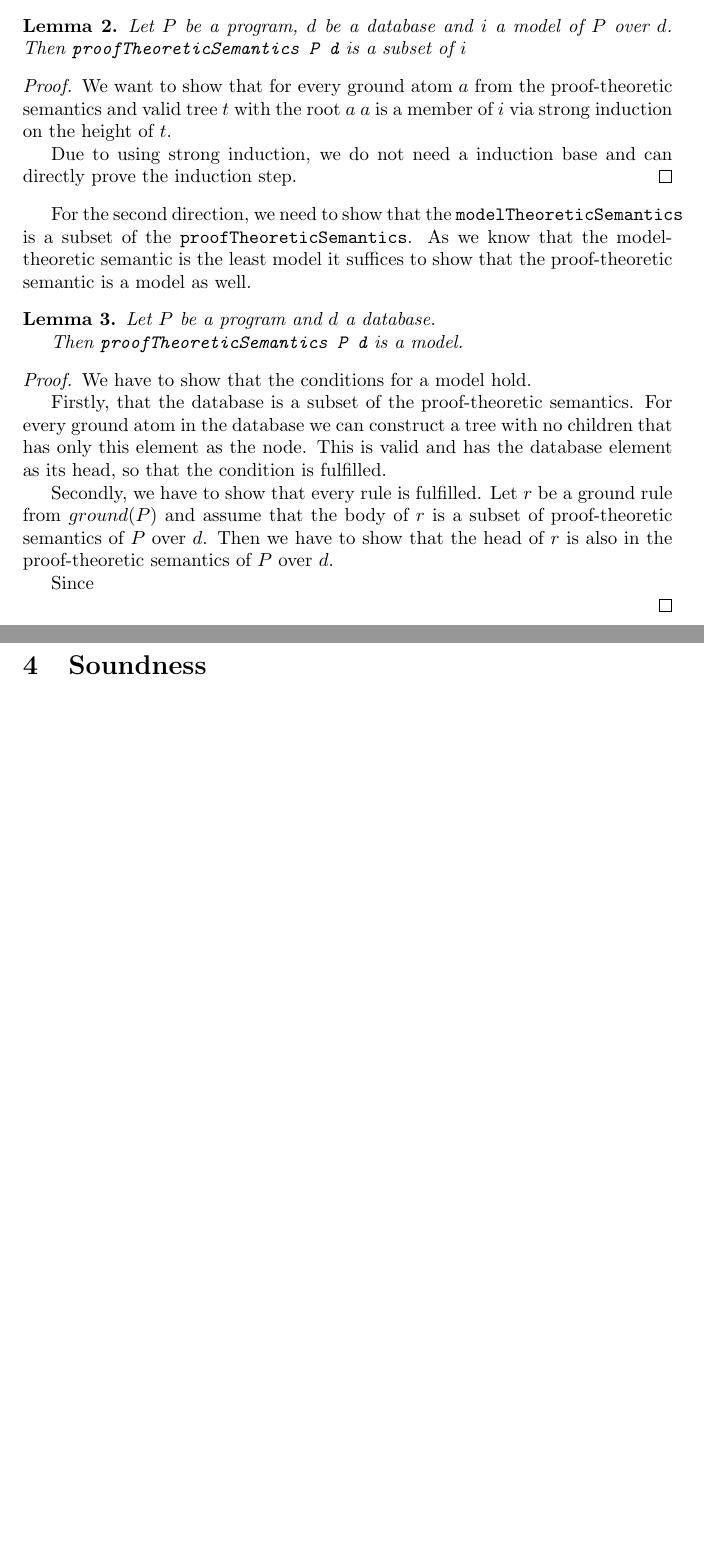
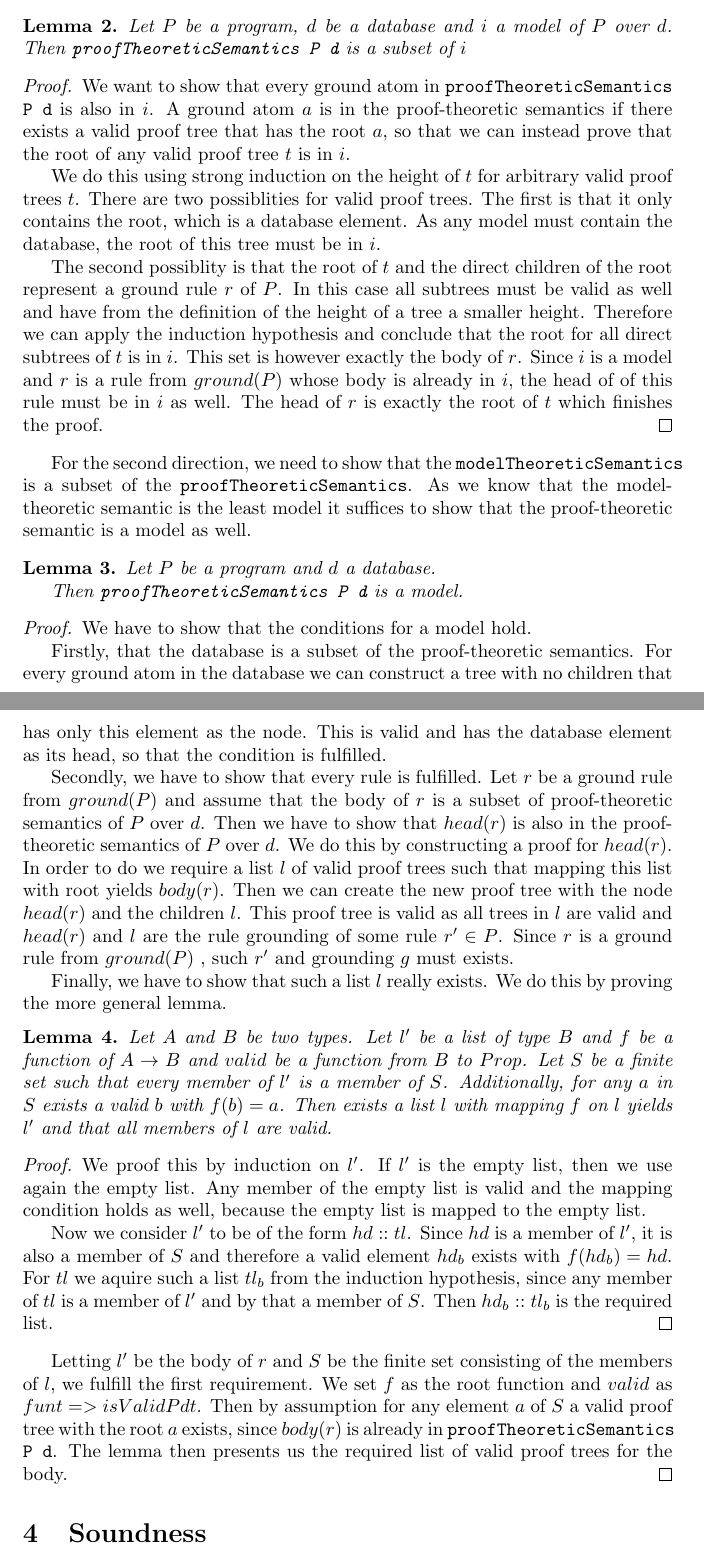
Before and after one commit to jt0202/diplomarbeit, a LaTeX document (main.tex): two parts of pages 9 and 10 of 18 before the commit and two parts of pages 9 and 10 of 19 after it, joined at a grey line, cut so that both start at the same text, the shorter picture padded with empty space. The pictures show the PDF file main.pdf that the author committed with the source.

Commit message:
Added two proofs for proof theoretic semantics

```diff
--- a/main.tex
+++ b/main.tex
@@ -306,9 +306,12 @@
             Then \texttt{proofTheoreticSemantics P d} is a subset of $i$
         \end{lemma}
         \begin{proof}
-            We want to show that for every ground atom $a$ from the proof-theoretic semantics and valid tree $t$ with the root $a$ $a$ is a member of $i$ via strong induction on the height of $t$.
+            We want to show that every ground atom in \texttt{proofTheoreticSemantics P d} is also in $i$. A ground atom $a$ is in the proof-theoretic semantics if there exists a valid proof tree that has the root $a$, so that we can instead prove that the root of any valid proof tree $t$ is in $i$.
 
-            Due to using strong induction, we do not need a induction base and can directly prove the induction step.
+            We do this using strong induction on the height of $t$ for arbitrary valid proof trees $t$.
+            There are two possiblities for valid proof trees. The first is that it only contains the root, which is a database element. As any model must contain the database, the root of this tree must be in $i$.
+
+            The second possiblity is that the root of $t$ and the direct children of the root represent a ground rule $r$ of $P$. In this case all subtrees must be valid as well and have from the definition of the height of a tree a smaller height. Therefore we can apply the induction hypothesis and conclude that the root for all direct subtrees of $t$ is in $i$. This set is however exactly the body of $r$. Since $i$ is a model and $r$ is a rule from $ground(P)$ whose body is already in $i$, the head of of this rule must be in $i$ as well. The head of $r$ is exactly the root of $t$ which finishes the proof.
         \end{proof}
 
         For the second direction, we need to show that the \texttt{modelTheoreticSemantics} is a subset of the \texttt{proofTheoreticSemantics}. As we know that the model-theoretic semantic is the least model it suffices to show that the proof-theoretic semantic is a model as well.
@@ -323,11 +326,21 @@
 
             Firstly, that the database is a subset of the proof-theoretic semantics. For every ground atom in the database we can construct a tree with no children that has only this element as the node. This is valid and has the database element as its head, so that the condition is fulfilled.
 
-            Secondly, we have to show that every rule is fulfilled. Let $r$ be a ground rule from $ground(P)$ and assume that the body of $r$ is a subset of proof-theoretic semantics of $P$ over $d$. Then we have to show that the head of $r$ is also in the proof-theoretic semantics of $P$ over $d$.
+            Secondly, we have to show that every rule is fulfilled. Let $r$ be a ground rule from $ground(P)$ and assume that the body of $r$ is a subset of proof-theoretic semantics of $P$ over $d$. Then we have to show that $head(r)$ is also in the proof-theoretic semantics of $P$ over $d$. We do this by constructing a proof for $head(r)$. In order to do we require a list $l$ of valid proof trees such that mapping this list with root yields $body(r)$. Then we can create the new proof tree with the node $head(r)$ and the children $l$. This proof tree is valid as all trees in $l$ are valid and $head(r)$ and $l$ are the rule grounding of some rule $r' \in P$. Since $r$ is a ground rule from $ground(P)$ , such $r'$ and grounding $g$ must exists.
 
-            Since
+            Finally, we have to show that such a list $l$ really exists. We do this by proving the more general lemma.
 
+            \begin{lemma}
+                Let $A$ and $B$ be two types. Let $l'$ be a list of type $B$ and $f$ be a function of $A \to B$ and $valid$ be a function from $B$ to $Prop$. Let $S$ be a finite set such that every member of $l'$ is a member of $S$. Additionally, for any $a$ in $S$ exists a valid $b$ with $f(b) = a$. Then exists a list $l$ with mapping $f$ on $l$ yields $l'$ and that all members of $l$ are valid.
+            \end{lemma}
+            \begin{proof}
+                We proof this by induction on $l'$.
+                If $l'$ is the empty list, then we use again the empty list. Any member of the empty list is valid and the mapping condition holds as well, because the empty list is mapped to the empty list.
 
+                Now we consider $l'$ to be of the form $hd::tl$. Since $hd$ is a member of $l'$, it is also a member of $S$ and therefore a valid element $hd_b$ exists with $f(hd_b) = hd$. For $tl$ we aquire such a list $tl_b$ from the induction hypothesis, since any member of $tl$ is a member of $l'$ and by that a member of $S$. Then $hd_b::tl_b$ is the required list.
+            \end{proof}
+
+            Letting $l'$ be the body of $r$ and $S$ be the finite set consisting of the members of $l$, we fulfill the first requirement. We set $f$ as the root function and $valid$ as $fun t => isValid P d t$. Then by assumption for any element $a$ of $S$ a valid proof tree with the root $a$ exists, since $body(r)$ is already in \texttt{proofTheoreticSemantics P d}. The lemma then presents us the required list of valid proof trees for the body.
         \end{proof}
 
 
```
Also changed, not shown: main.pdf.
